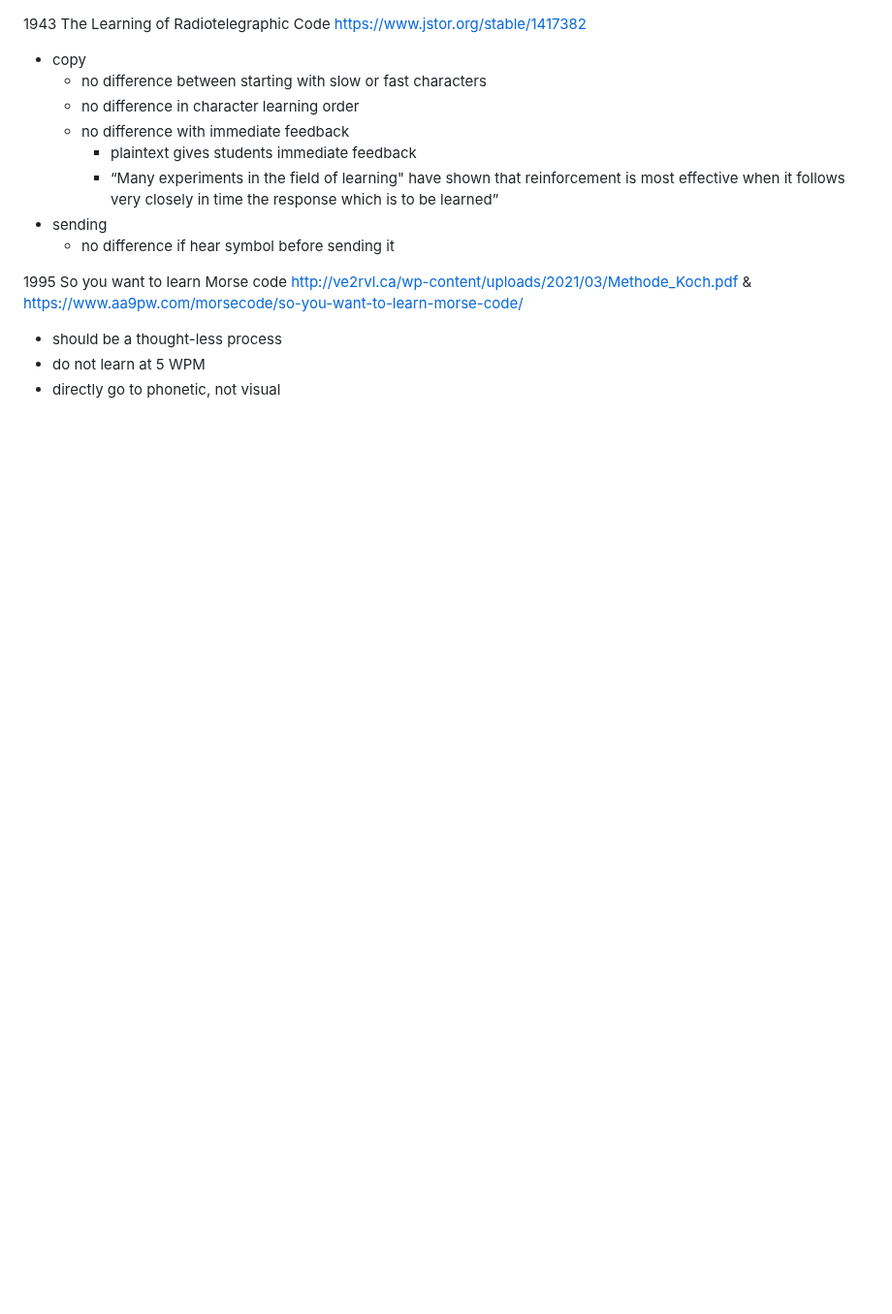
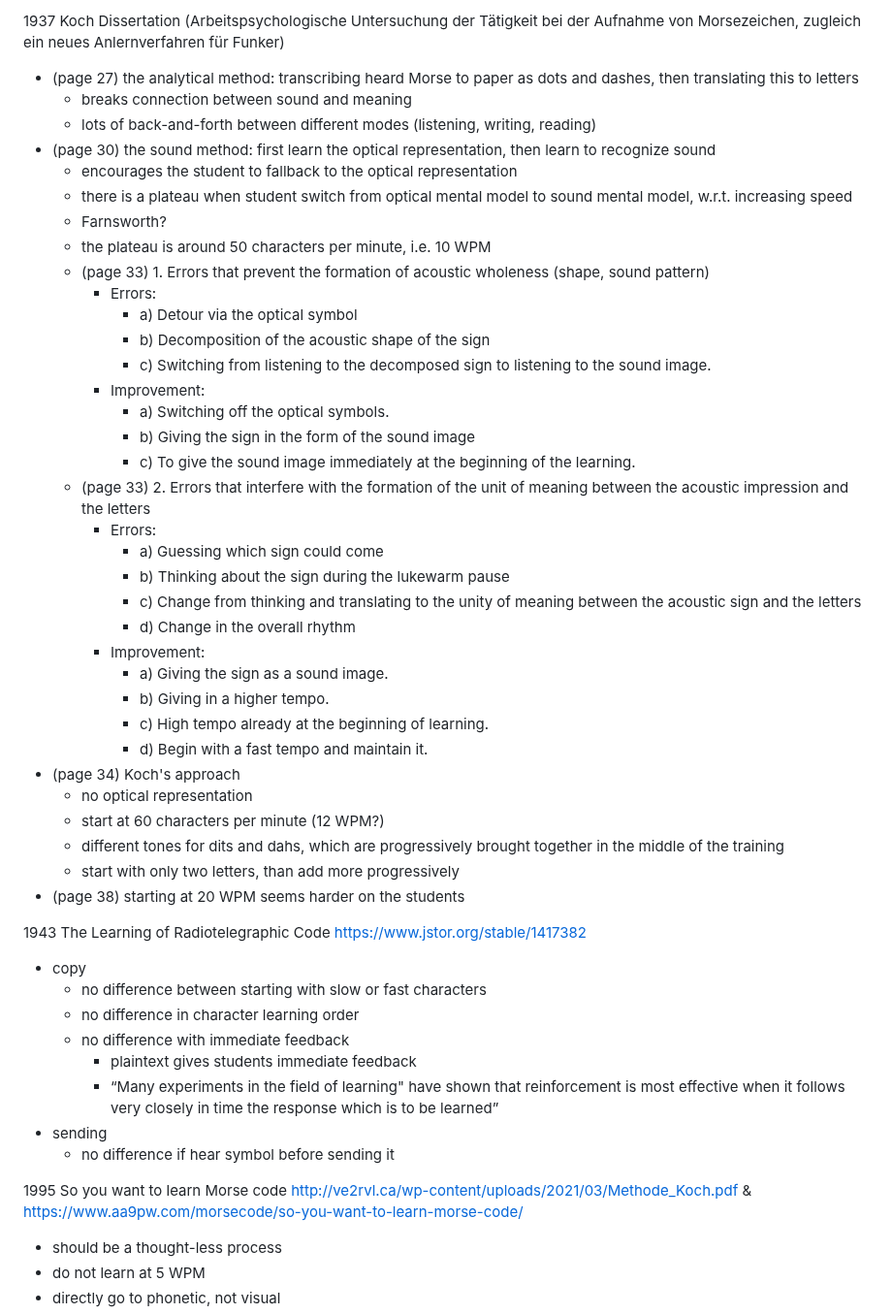
Before and after one commit to qsantos/morse.cat, a Markdown page: bibliography.md, the part around the change. Shown at 97% size. Rendered like a GitHub page; blank space fills up the shorter version.

Commit message:
Add Koch Dissertation to bibliography

```diff
--- a/bibliography.md
+++ b/bibliography.md
@@ -1,3 +1,39 @@
+1937 Koch Dissertation (Arbeitspsychologische Untersuchung der Tätigkeit bei der Aufnahme von Morsezeichen, zugleich ein neues Anlernverfahren für Funker)
+- (page 27) the analytical method: transcribing heard Morse to paper as dots and dashes, then translating this to letters
+    - breaks connection between sound and meaning
+    - lots of back-and-forth between different modes (listening, writing, reading)
+- (page 30) the sound method: first learn the optical representation, then learn to recognize sound
+    - encourages the student to fallback to the optical representation
+    - there is a plateau when student switch from optical mental model to sound mental model, w.r.t. increasing speed
+    - Farnsworth?
+    - the plateau is around 50 characters per minute, i.e. 10 WPM
+    - (page 33) 1. Errors that prevent the formation of acoustic wholeness (shape, sound pattern)
+        - Errors:
+            - a) Detour via the optical symbol
+            - b) Decomposition of the acoustic shape of the sign
+            - c) Switching from listening to the decomposed sign to listening to the sound image.
+        - Improvement:
+            - a) Switching off the optical symbols.
+            - b) Giving the sign in the form of the sound image
+            - c) To give the sound image immediately at the beginning of the learning.
+    - (page 33) 2. Errors that interfere with the formation of the unit of meaning between the acoustic impression and the letters
+        - Errors:
+            - a) Guessing which sign could come
+            - b) Thinking about the sign during the lukewarm pause
+            - c) Change from thinking and translating to the unity of meaning between the acoustic sign and the letters
+            - d) Change in the overall rhythm
+        - Improvement:
+            - a) Giving the sign as a sound image.
+            - b) Giving in a higher tempo.
+            - c) High tempo already at the beginning of learning.
+            - d) Begin with a fast tempo and maintain it.
+- (page 34) Koch's approach
+    - no optical representation
+    - start at 60 characters per minute (12 WPM?)
+    - different tones for dits and dahs, which are progressively brought together in the middle of the training
+    - start with only two letters, than add more progressively
+- (page 38) starting at 20 WPM seems harder on the students
+
 1943 The Learning of Radiotelegraphic Code https://www.jstor.org/stable/1417382
 - copy
     - no difference between starting with slow or fast characters
```
